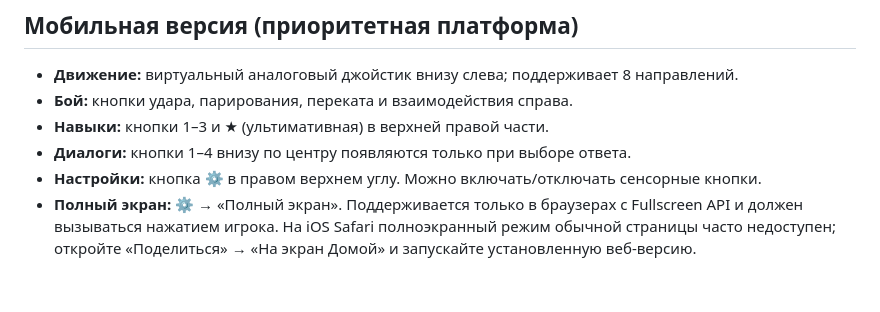
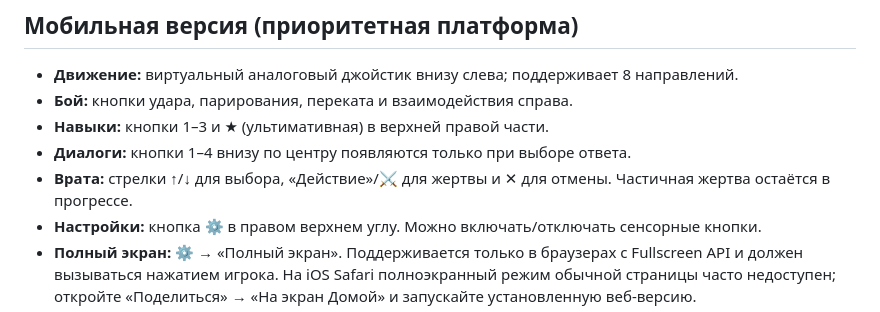
Before and after one commit to Malikk-Sh/Epic-refund, a Markdown page: epic-refund-v2/README.md, the part around the change. GitHub-like rendering; blank space fills up the shorter version.

Commit message:
Complete touch accessibility at skill-sacrifice Gates and portrait layout

```diff
--- a/epic-refund-v2/README.md
+++ b/epic-refund-v2/README.md
@@ -9,6 +9,7 @@
 - **Бой:** кнопки удара, парирования, переката и взаимодействия справа.
 - **Навыки:** кнопки 1–3 и ★ (ультимативная) в верхней правой части.
 - **Диалоги:** кнопки 1–4 внизу по центру появляются только при выборе ответа.
+- **Врата:** стрелки ↑/↓ для выбора, «Действие»/⚔ для жертвы и ✕ для отмены. Частичная жертва остаётся в прогрессе.
 - **Настройки:** кнопка ⚙ в правом верхнем углу. Можно включать/отключать сенсорные кнопки.
 - **Полный экран:** ⚙ → «Полный экран». Поддерживается только в браузерах с Fullscreen API и должен вызываться нажатием игрока. На iOS Safari полноэкранный режим обычной страницы часто недоступен; откройте «Поделиться» → «На экран Домой» и запускайте установленную веб-версию.
 - **Ориентация:** горизонтальная рекомендована; в портретной ориентации показывается подсказка, блокировки игры нет.
```
